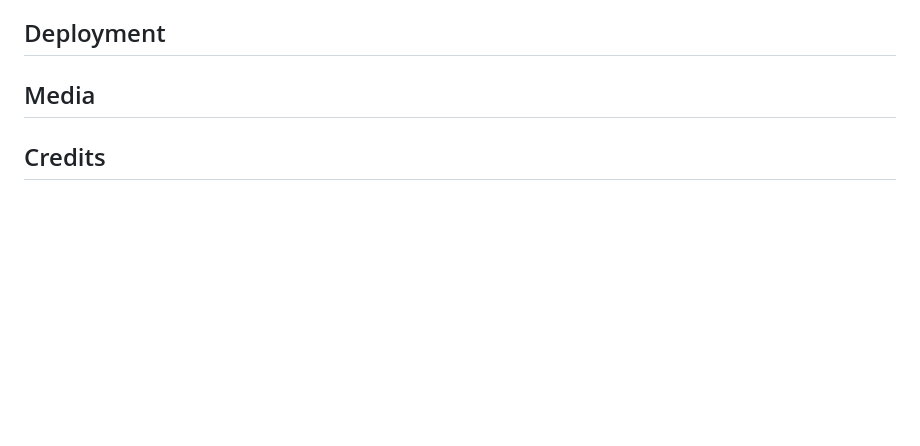
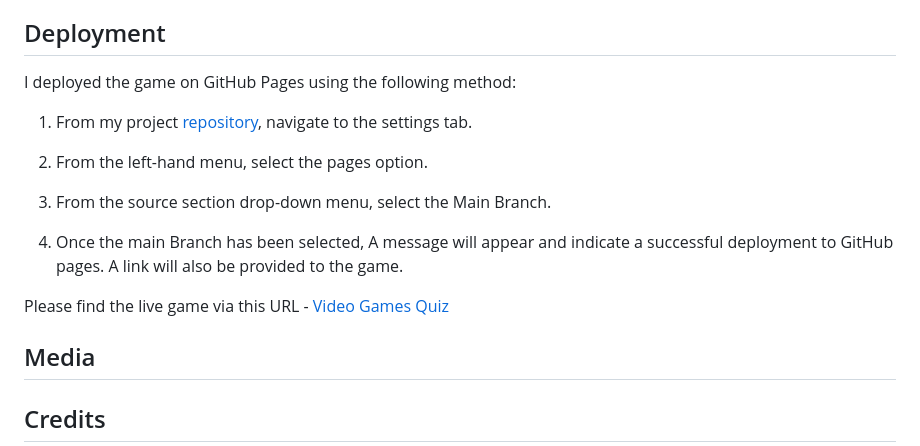
Before and after one commit to RadleighSmith/VideoGamesQuiz, a Markdown page: README.md, the part around the change. Drawn GitHub-style; blank space fills up the shorter version.

Commit message:
Add deployment to readme

```diff
--- a/README.md
+++ b/README.md
@@ -190,6 +190,18 @@ The quiz game is primarily built using a combination of HTML, CSS, and JavaScrip
 
 ## Deployment
 
+I deployed the game on GitHub Pages using the following method:
+
+1. From my project [repository](https://github.com/RadleighSmith/video-games-quiz), navigate to the settings tab.
+
+2. From the left-hand menu, select the pages option.
+
+3. From the source section drop-down menu, select the Main Branch.
+
+4. Once the main Branch has been selected, A message will appear and indicate a successful deployment to GitHub pages. A link will also be provided to the game.
+
+Please find the live game via this URL - [Video Games Quiz](https://radleighsmith.github.io/video-games-quiz/)
+
 ## Media
 
 ## Credits
```
